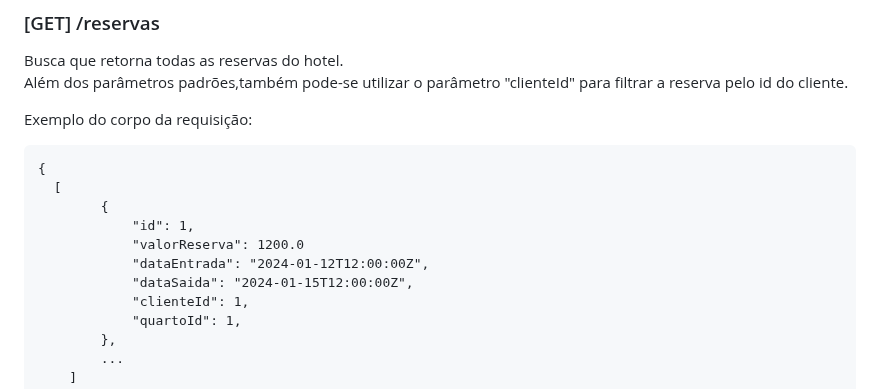
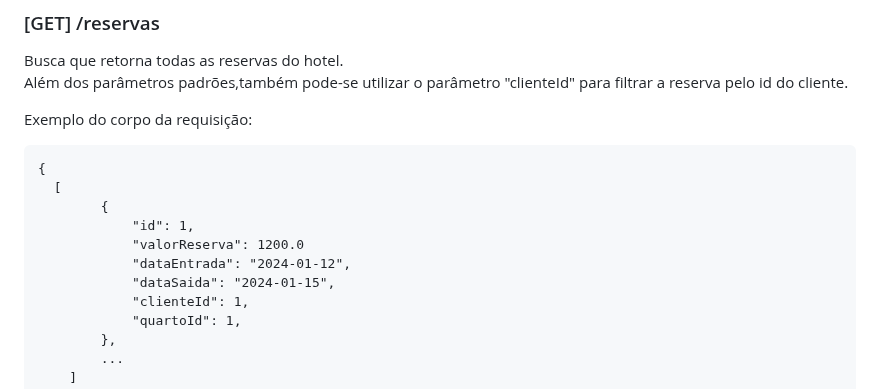
Before and after one commit to elexsonmelo/ReservaHotelAPI, a Markdown page: README.md, the part around the change. Drawn GitHub-style.

```diff
--- a/README.md
+++ b/README.md
@@ -50,8 +50,8 @@ Exemplo do corpo da requisição:
         {
             "id": 1,
             "valorReserva": 1200.0
-            "dataEntrada": "2024-01-12T12:00:00Z",
-            "dataSaida": "2024-01-15T12:00:00Z",
+            "dataEntrada": "2024-01-12",
+            "dataSaida": "2024-01-15",
             "clienteId": 1,
             "quartoId": 1,
         },
```
